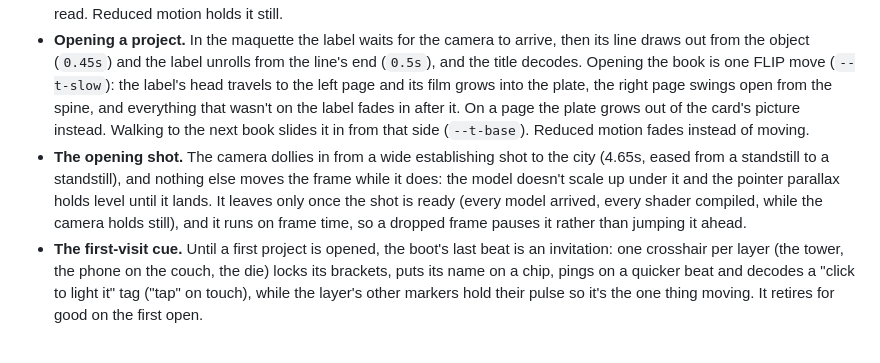
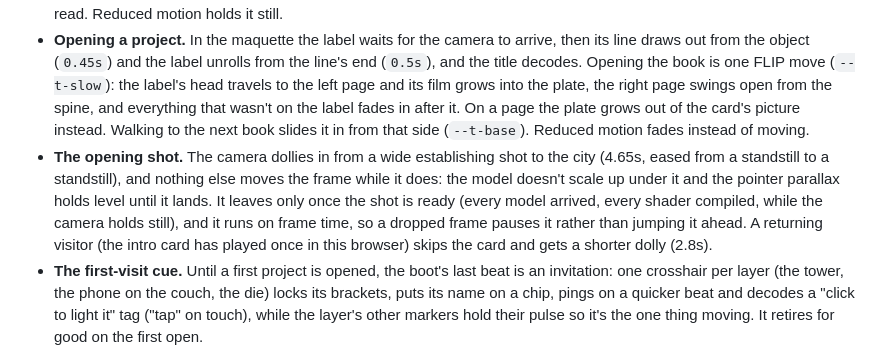
Before and after one commit to M-Kersten/portfolio, a Markdown page: DESIGN.md, the part around the change. GitHub-like rendering.

Commit message:
Docs: the shorter return visit
Co-Authored-By: Claude Opus 5.5 <noreply@anthropic.com>
Claude-Session: https://claude.ai/code/session_01CwBrQUEemz9QqegWgX1Gkf

```diff
--- a/DESIGN.md
+++ b/DESIGN.md
@@ -176,7 +176,7 @@ One system for every transition and animation (`tokens.css`, mirrored for code i
 - **Hover and focus.** One grammar, and keyboard focus gets the same answer as the pointer: a link in running text firms up its underline; a mono UI link (nav, footer) brightens and draws a hairline in under it; a button lifts `--lift`; a ghost button takes the accent on its edge; a card lifts and its edge takes the layer's colour; the contact email, the page's one call to action, sweeps a solid rule in.
 - **The About specimen.** The annotated portrait rises gently into place as the bio arrives (eased, never more than about 160px), settling as the bio's top reaches the header; from there its column is sticky and it stays beside the text while you read. Reduced motion holds it still.
 - **Opening a project.** In the maquette the label waits for the camera to arrive, then its line draws out from the object (`0.45s`) and the label unrolls from the line's end (`0.5s`), and the title decodes. Opening the book is one FLIP move (`--t-slow`): the label's head travels to the left page and its film grows into the plate, the right page swings open from the spine, and everything that wasn't on the label fades in after it. On a page the plate grows out of the card's picture instead. Walking to the next book slides it in from that side (`--t-base`). Reduced motion fades instead of moving.
-- **The opening shot.** The camera dollies in from a wide establishing shot to the city (4.65s, eased from a standstill to a standstill), and nothing else moves the frame while it does: the model doesn't scale up under it and the pointer parallax holds level until it lands. It leaves only once the shot is ready (every model arrived, every shader compiled, while the camera holds still), and it runs on frame time, so a dropped frame pauses it rather than jumping it ahead.
+- **The opening shot.** The camera dollies in from a wide establishing shot to the city (4.65s, eased from a standstill to a standstill), and nothing else moves the frame while it does: the model doesn't scale up under it and the pointer parallax holds level until it lands. It leaves only once the shot is ready (every model arrived, every shader compiled, while the camera holds still), and it runs on frame time, so a dropped frame pauses it rather than jumping it ahead. A returning visitor (the intro card has played once in this browser) skips the card and gets a shorter dolly (2.8s).
 - **The first-visit cue.** Until a first project is opened, the boot's last beat is an invitation: one crosshair per layer (the tower, the phone on the couch, the die) locks its brackets, puts its name on a chip, pings on a quicker beat and decodes a "click to light it" tag ("tap" on touch), while the layer's other markers hold their pulse so it's the one thing moving. It retires for good on the first open.
 
 ### Named Rules
```
